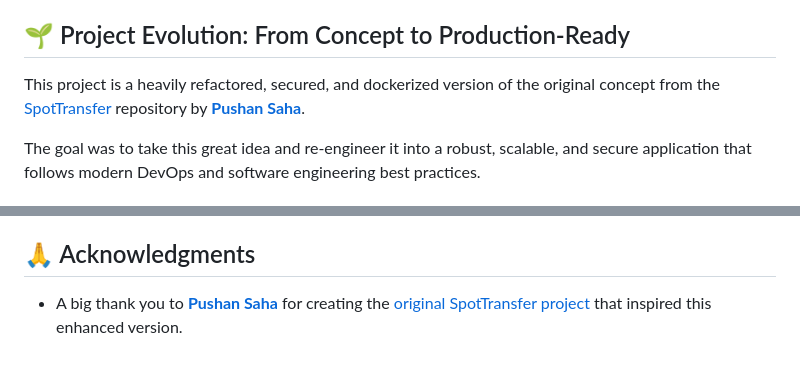
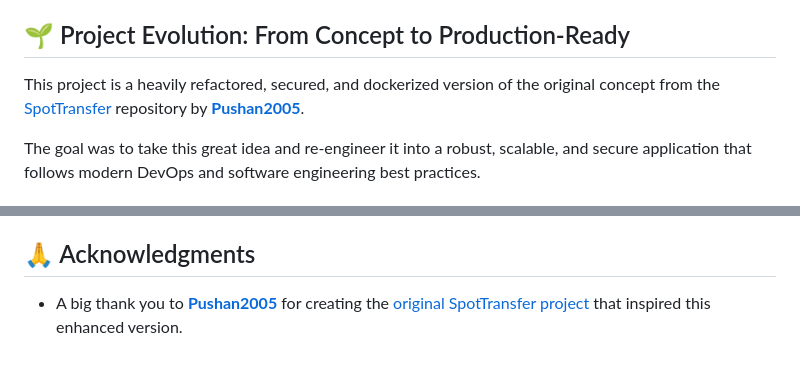
Before and after one commit to niscz/SpotiTransFair, a Markdown page: README.MD, 2 parts joined by grey strips. Rendered like a GitHub page.

```diff
--- a/README.MD
+++ b/README.MD
@@ -26,7 +26,7 @@ _The main interface for creating a playlist._
 
 ## 🌱 Project Evolution: From Concept to Production-Ready
 
-This project is a heavily refactored, secured, and dockerized version of the original concept from the [SpotTransfer](https://github.com/Pushan2005/SpotTransfer) repository by **[Pushan Saha](https://github.com/Pushan2005)**.
+This project is a heavily refactored, secured, and dockerized version of the original concept from the [SpotTransfer](https://github.com/Pushan2005/SpotTransfer) repository by **[Pushan2005](https://github.com/Pushan2005)**.
 
 The goal was to take this great idea and re-engineer it into a robust, scalable, and secure application that follows modern DevOps and software engineering best practices.
 
@@ -207,4 +207,4 @@ This project is licensed under the **GNU General Public License v3.0**. As a der
 
 ## 🙏 Acknowledgments
 
--   A big thank you to **[Pushan Saha](https://github.com/Pushan2005)** for creating the [original SpotTransfer project](https://github.com/Pushan2005/SpotTransfer) that inspired this enhanced version.
+-   A big thank you to **[Pushan2005](https://github.com/Pushan2005)** for creating the [original SpotTransfer project](https://github.com/Pushan2005/SpotTransfer) that inspired this enhanced version.
```
